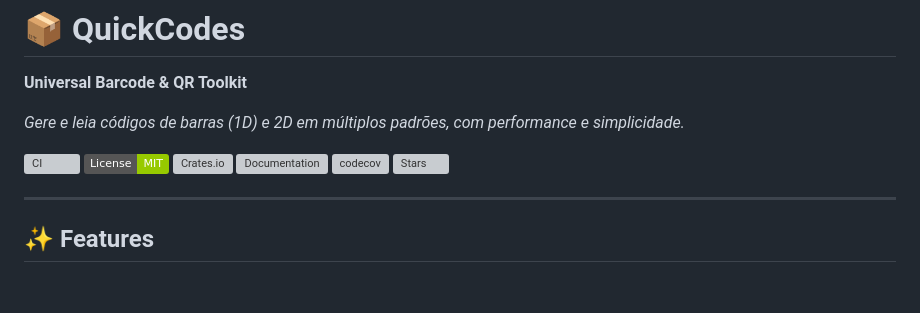
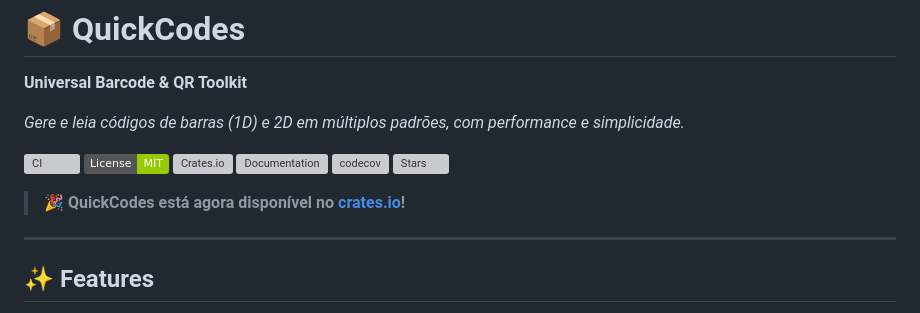
Before and after one commit to marcioreck/quickcodes, a Markdown page: README.md, the part around the change. GitHub-like rendering; badges without logos; blank space fills up the shorter version; grey boxes are pictures that could not be loaded.

Commit message:
docs: add crates.io publication announcement
- Add celebration message for crates.io availability
- Trigger CI to test codecov integration

```diff
--- a/README.md
+++ b/README.md
@@ -10,6 +10,8 @@
 [![Documentation](https://docs.rs/quickcodes/badge.svg)](https://docs.rs/quickcodes)
 [![codecov](https://codecov.io/gh/marcioreck/quickcodes/branch/main/graph/badge.svg)](https://codecov.io/gh/marcioreck/quickcodes)
 [![Stars](https://img.shields.io/github/stars/marcioreck/quickcodes?style=social)](https://github.com/marcioreck/quickcodes)
+
+> 🎉 **QuickCodes está agora disponível no [crates.io](https://crates.io/crates/quickcodes)!**
 
 ---
 
```
